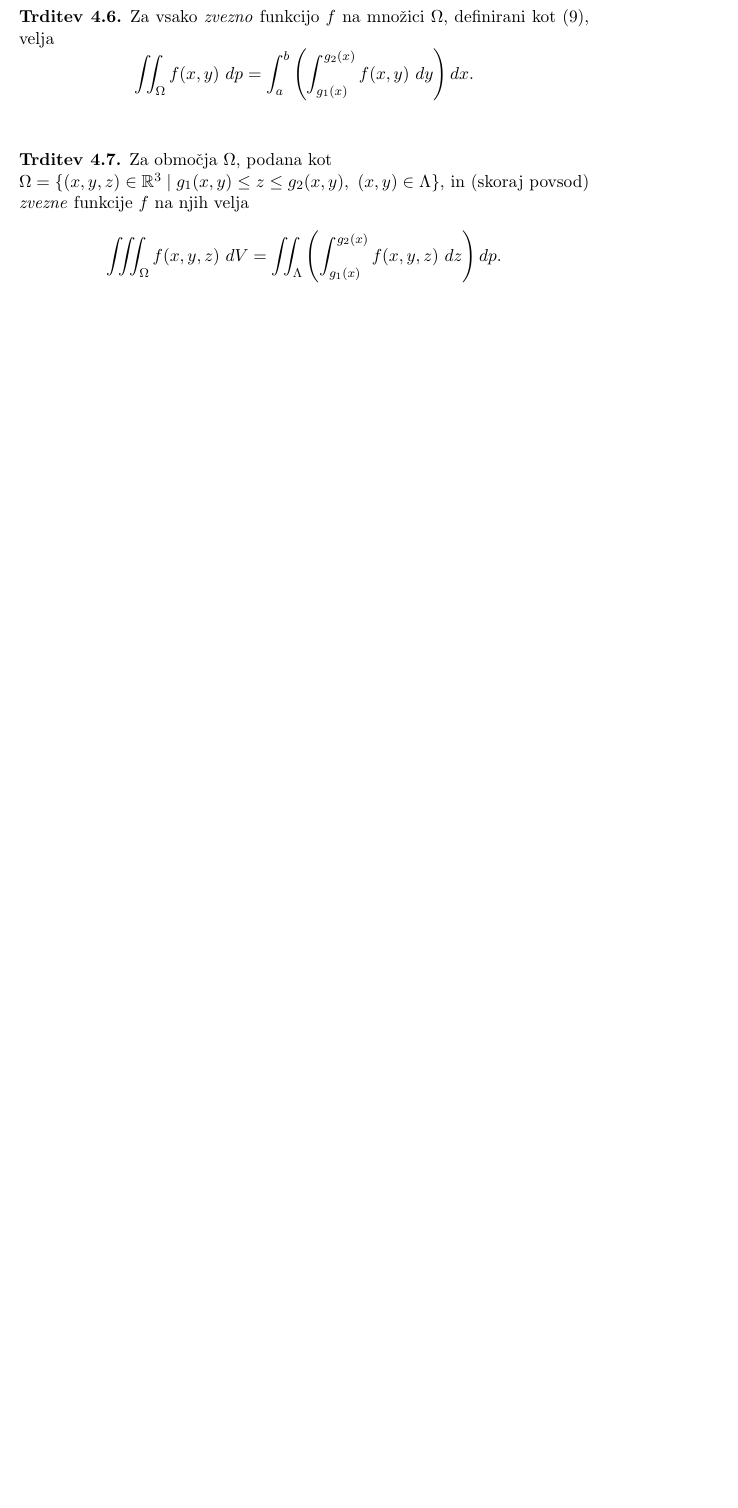
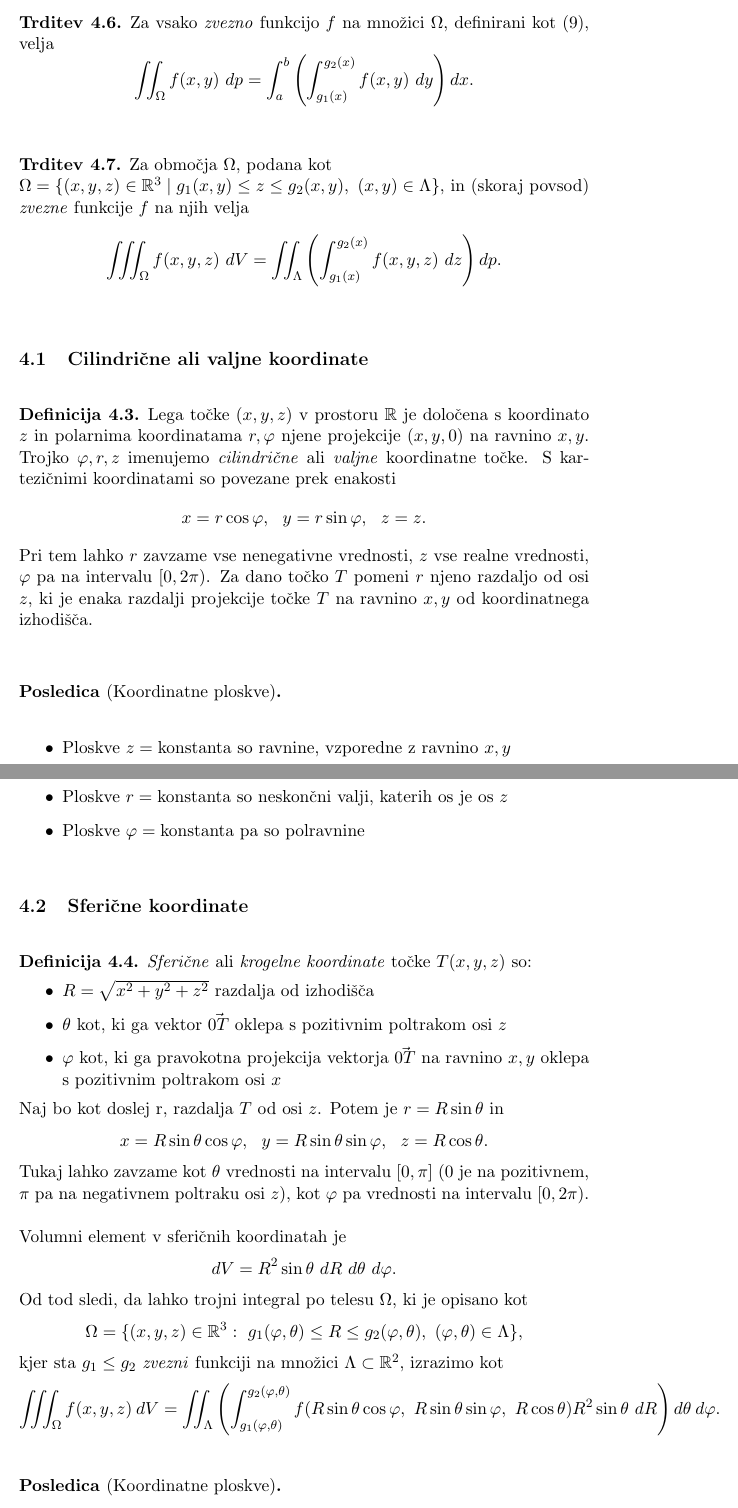
Before and after one commit to oskarvavtar/Analiza-3, a LaTeX document (ANA3 - definicije, trditve, izreki.tex): part of page 15 of 15 before the commit and two parts of pages 15 and 16 of 16 after it, the two joined at a grey line, cut so that both start at the same text, the shorter picture padded with empty space. Compiled offline with pdfLaTeX.

Commit message:
4/11/2020 snov

```diff
--- a/ANA3 - definicije, trditve, izreki.tex
+++ b/ANA3 - definicije, trditve, izreki.tex
@@ -506,3 +498,58 @@ $$\iiint_\Omega f(x, y, z) ~dV = \iint_\Lambda \left( \int_{g_1(x)}^{g_2(x)} f(x
 \end{trditev}
 \vspace{0.5cm}
 
+% *************************************************************************************************
+
+\subsection{Cilindrične ali valjne koordinate}
+\vspace{0.5cm}
+
+\begin{definicija}
+
+Lega točke $(x, y, z)$ v prostoru $\mathbb{R}$ je določena s koordinato $z$ in polarnima koordinatama $r, \varphi$ njene projekcije $(x, y, 0)$ na ravnino $x,y$. Trojko $\varphi, r, z$ imenujemo \textit{cilindrične} ali \textit{valjne} koordinatne točke. S kartezičnimi koordinatami so povezane prek enakosti
+$$x = r \cos{\varphi}, ~~y = r \sin{\varphi}, ~~z = z.$$
+Pri tem lahko $r$ zavzame vse nenegativne vrednosti, $z$ vse realne vrednosti, $\varphi$ pa na intervalu $[0, 2\pi)$. Za dano točko $T$ pomeni $r$ njeno razdaljo od osi $z$, ki je enaka razdalji projekcije točke $T$ na ravnino $x,y$ od koordinatnega izhodišča.
+
+\end{definicija}
+\vspace{0.5cm}
+
+\begin{posledica}[Koordinatne ploskve]
+~\\
+\begin{itemize}
+	\item Ploskve $z = \text{konstanta}$ so ravnine, vzporedne z ravnino $x,y$
+	\item Ploskve $r = \text{konstanta}$ so neskončni valji, katerih os je os $z$
+	\item Ploskve $\varphi = \text{konstanta}$ pa so polravnine
+\end{itemize}
+
+\end{posledica}
+\vspace{0.5cm}
+
+% *************************************************************************************************
+
+\subsection{Sferične koordinate}
+\vspace{0.5cm}
+
+\begin{definicija}
+
+\textit{Sferične} ali \textit{krogelne koordinate} točke $T(x, y, z)$ so:
+\begin{itemize}
+	\item $R = \sqrt{x^2 + y^2 + z^2}$ razdalja od izhodišča
+	\item $\theta$ kot, ki ga vektor $\vec{0T}$ oklepa s pozitivnim poltrakom osi $z$
+	\item $\varphi$ kot, ki ga pravokotna projekcija vektorja $\vec{0T}$ na ravnino $x,y$ oklepa s pozitivnim poltrakom osi $x$
+\end{itemize}
+Naj bo kot doslej r, razdalja $T$ od osi $z$. Potem je $r = R \sin{\theta}$ in
+$$x = R \sin{\theta} \cos{\varphi}, ~~y = R \sin{\theta} \sin{\varphi}, ~~z = R \cos{\theta}.$$
+Tukaj lahko zavzame kot $\theta$ vrednosti na intervalu $[0, \pi]$ ($0$ je na pozitivnem, $\pi$ pa na negativnem poltraku osi $z$), kot $\varphi$ pa vrednosti na intervalu $[0, 2\pi)$. \\
+
+\noindent Volumni element v sferičnih koordinatah je
+$$dV = R^2 \sin{\theta} ~dR ~d\theta ~d\varphi.$$
+Od tod sledi, da lahko trojni integral po telesu $\Omega$, ki je opisano kot
+$$\Omega = \{ (x, y, z) \in \mathbb{R}^3: ~g_1(\varphi, \theta) \leq R \leq g_2(\varphi, \theta), ~(\varphi, \theta) \in \Lambda \},$$
+kjer sta $g_1 \leq g_2$ \textit{zvezni} funkciji na množici $\Lambda \subset \mathbb{R}^2$, izrazimo kot
+$$\iiint_{\Omega} f(x, y, z) ~dV = \iint_{\Lambda} \left( \int_{g_1(\varphi, \theta)}^{g_2(\varphi, \theta)} f(R \sin{\theta} \cos{\varphi}, ~R \sin{\theta} \sin{\varphi}, ~R \cos{\theta}) R^2 \sin{\theta} ~dR \right) d\theta ~d\varphi.$$
+
+\end{definicija}
+\vspace{0.5cm}
+
+\begin{posledica}[Koordinatne ploskve]
+~\\
+\begin{itemize}
```
Also changed, not shown: ANA3 - definicije, trditve, izreki.pdf, ANA3 - definicije, trditve, izreki.tex (27 more changed lines).
